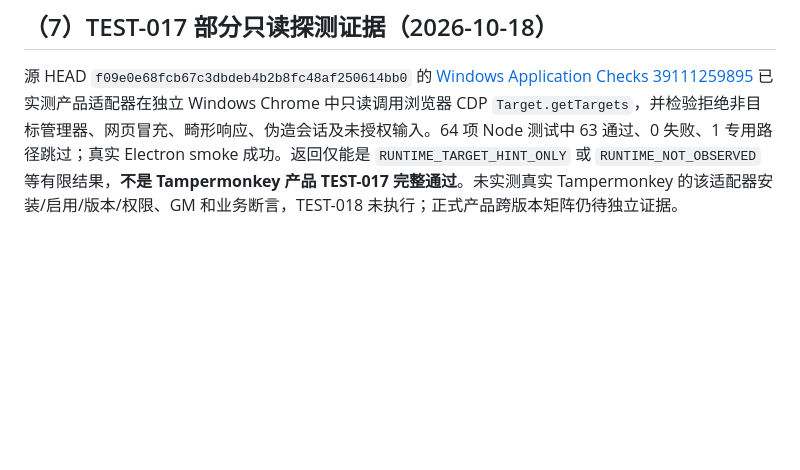
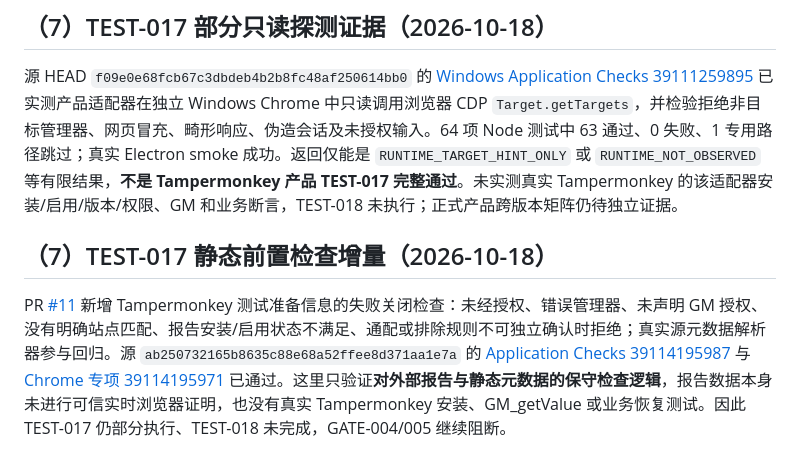
Before and after one commit to devin930906/userscript-auto-healer, a Markdown page: docs/07-testing.md, the part around the change. Drawn GitHub-style; blank space fills up the shorter version.

Commit message:
docs(TASK-007): persist preflight regression evidence and unresolved live Tampermonkey gates

```diff
--- a/docs/07-testing.md
+++ b/docs/07-testing.md
@@ -96,3 +96,7 @@ POC-02T 是尚未执行的 Tampermonkey 云端可行性实验，并非正式 TES
 ## （7）TEST-017 部分只读探测证据（2026-10-18）
 
 源 HEAD `f09e0e68fcb67c3dbdeb4b2b8fc48af250614bb0` 的 [Windows Application Checks 39111259895](https://github.com/devin930906/userscript-auto-healer/actions/runs/39111259895) 已实测产品适配器在独立 Windows Chrome 中只读调用浏览器 CDP `Target.getTargets`，并检验拒绝非目标管理器、网页冒充、畸形响应、伪造会话及未授权输入。64 项 Node 测试中 63 通过、0 失败、1 专用路径跳过；真实 Electron smoke 成功。返回仅能是 `RUNTIME_TARGET_HINT_ONLY` 或 `RUNTIME_NOT_OBSERVED` 等有限结果，**不是 Tampermonkey 产品 TEST-017 完整通过**。未实测真实 Tampermonkey 的该适配器安装/启用/版本/权限、GM 和业务断言，TEST-018 未执行；正式产品跨版本矩阵仍待独立证据。
+
+## （7）TEST-017 静态前置检查增量（2026-10-18）
+
+PR [#11](https://github.com/devin930906/userscript-auto-healer/pull/11) 新增 Tampermonkey 测试准备信息的失败关闭检查：未经授权、错误管理器、未声明 GM 授权、没有明确站点匹配、报告安装/启用状态不满足、通配或排除规则不可独立确认时拒绝；真实源元数据解析器参与回归。源 `ab250732165b8635c88e68a52ffee8d371aa1e7a` 的 [Application Checks 39114195987](https://github.com/devin930906/userscript-auto-healer/actions/runs/39114195987) 与 [Chrome 专项 39114195971](https://github.com/devin930906/userscript-auto-healer/actions/runs/39114195971) 已通过。这里只验证**对外部报告与静态元数据的保守检查逻辑**，报告数据本身未进行可信实时浏览器证明，也没有真实 Tampermonkey 安装、GM_getValue 或业务恢复测试。因此 TEST-017 仍部分执行、TEST-018 未完成，GATE-004/005 继续阻断。
```
